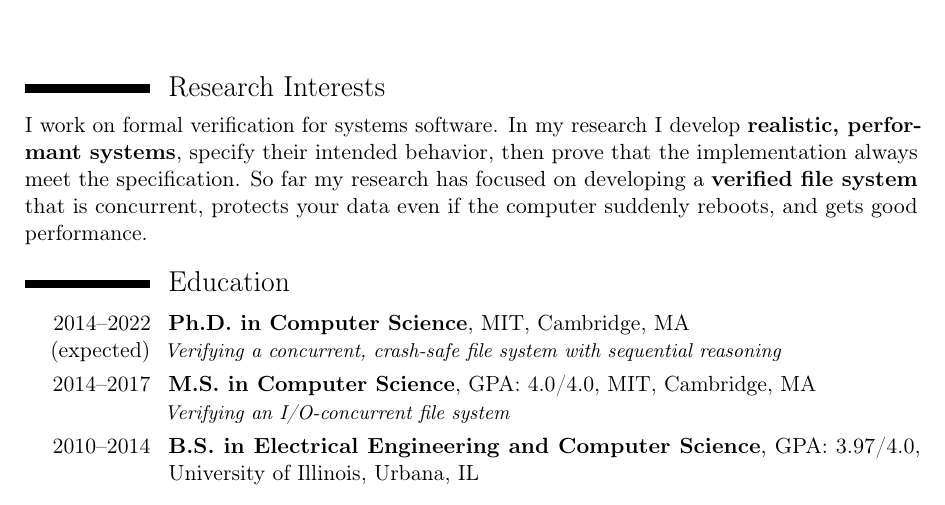
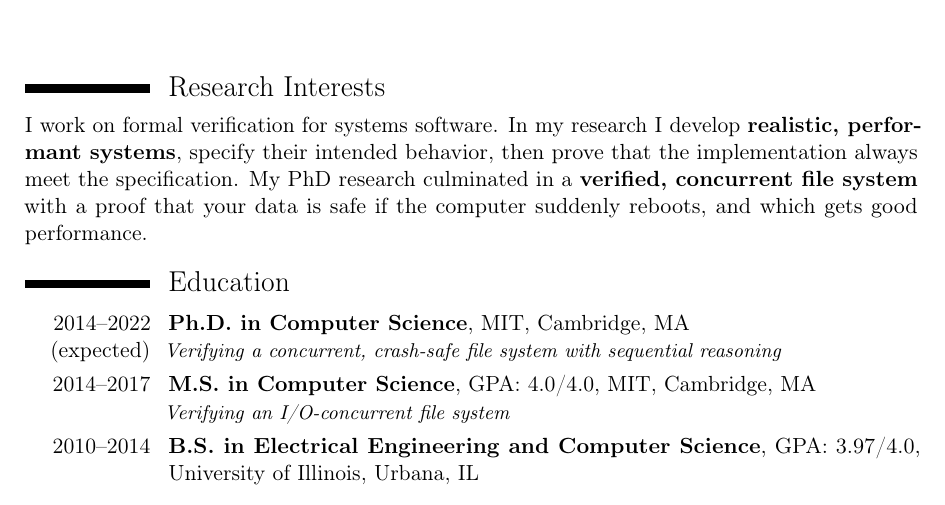
Before and after one commit to tchajed/personal-cv, a LaTeX CV (cv.tex): part of page 1 of 3, cut so that both start at the same text. Compiled offline with pdfLaTeX.

Commit message:
Update research description

```diff
--- a/cv.tex
+++ b/cv.tex
@@ -64,9 +64,9 @@
 
 I work on formal verification for systems software. In my research I develop
 \textbf{realistic, performant systems}, specify their intended behavior, then prove that
-the implementation always meet the specification. So far my research has focused
-on developing a \textbf{verified file system} that is concurrent, protects your data
-even if the computer suddenly reboots, and gets good performance.
+the implementation always meet the specification. My PhD research culminated in
+a \textbf{verified, concurrent file system} with a proof that your data is
+safe if the computer suddenly reboots, and which gets good performance.
 
 \section{Education}
 \cventry{2014--2022 (expected)}{Ph.D. in Computer Science}{}{MIT, Cambridge,
```
